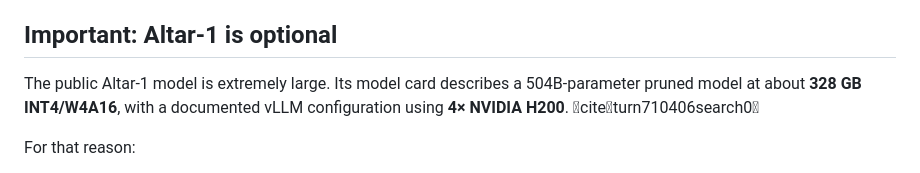
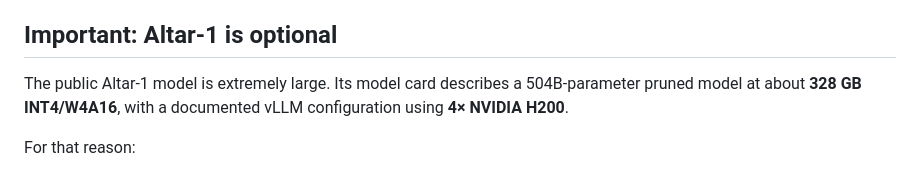
Before and after one commit to abdulrhmsnadel/beltu-agent-ai, a Markdown page: README.md, the part around one of its changes. Rendered like a GitHub page.

```diff
--- a/README.md
+++ b/README.md
@@ -325,7 +325,7 @@ The router also selects a per-task request profile so decoding parameters can ch
 
 ## Important: Altar-1 is optional
 
-The public Altar-1 model is extremely large. Its model card describes a 504B-parameter pruned model at about **328 GB INT4/W4A16**, with a documented vLLM configuration using **4× NVIDIA H200**. citeturn710406search0
+The public Altar-1 model is extremely large. Its model card describes a 504B-parameter pruned model at about **328 GB INT4/W4A16**, with a documented vLLM configuration using **4× NVIDIA H200**.
 
 For that reason:
 
```
Also changed, not shown: other parts of README.md (+0 -1 lines).
